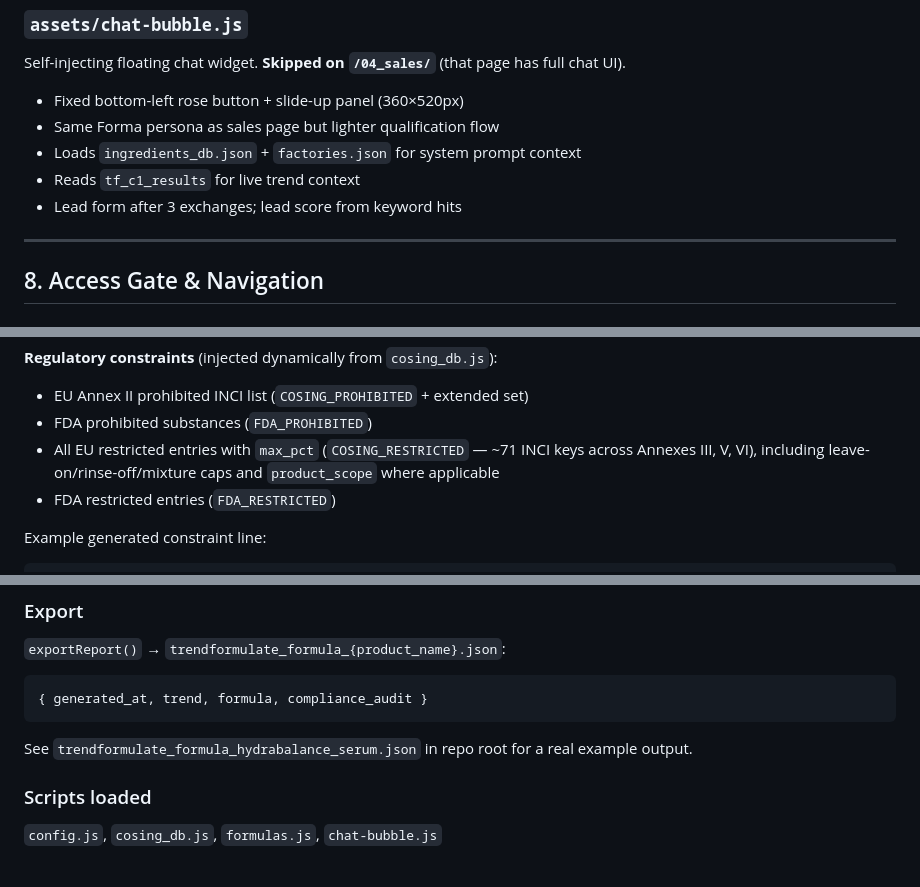
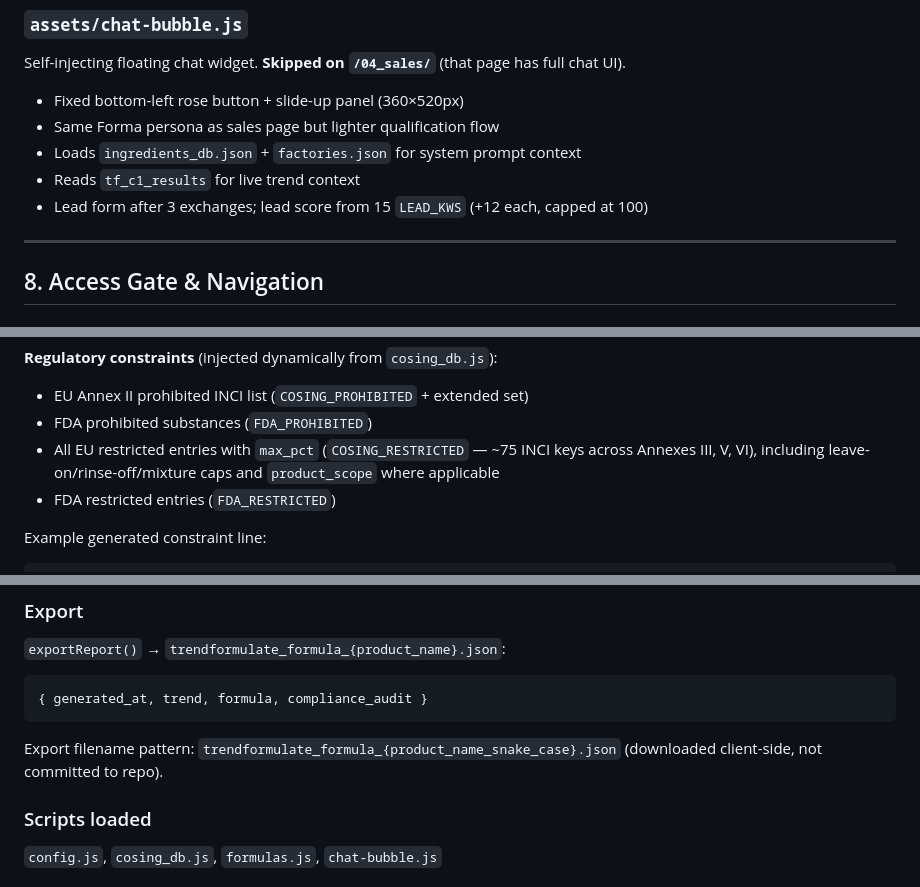
Before and after one commit to DevByGot/TrendFormulate, a Markdown page: blueprint.md, 3 parts joined by grey strips. Rendered like a GitHub page.

````diff
--- a/blueprint.md
+++ b/blueprint.md
@@ -695,7 +695,7 @@ Self-injecting floating chat widget. **Skipped on `/04_sales/`** (that page has
 - Same Forma persona as sales page but lighter qualification flow
 - Loads `ingredients_db.json` + `factories.json` for system prompt context
 - Reads `tf_c1_results` for live trend context
-- Lead form after 3 exchanges; lead score from keyword hits
+- Lead form after 3 exchanges; lead score from 15 `LEAD_KWS` (+12 each, capped at 100)
 
 ---
 
@@ -901,7 +901,7 @@ Returns JSON:
 **Regulatory constraints** (injected dynamically from `cosing_db.js`):
 - EU Annex II prohibited INCI list (`COSING_PROHIBITED` + extended set)
 - FDA prohibited substances (`FDA_PROHIBITED`)
-- All EU restricted entries with `max_pct` (`COSING_RESTRICTED` — ~71 INCI keys across Annexes III, V, VI), including leave-on/rinse-off/mixture caps and `product_scope` where applicable
+- All EU restricted entries with `max_pct` (`COSING_RESTRICTED` — ~75 INCI keys across Annexes III, V, VI), including leave-on/rinse-off/mixture caps and `product_scope` where applicable
 - FDA restricted entries (`FDA_RESTRICTED`)
 
 Example generated constraint line:
@@ -955,7 +955,7 @@ TFFormulas.save({
 { generated_at, trend, formula, compliance_audit }
 ```
 
-See `trendformulate_formula_hydrabalance_serum.json` in repo root for a real example output.
+Export filename pattern: `trendformulate_formula_{product_name_snake_case}.json` (downloaded client-side, not committed to repo).
 
 ### Scripts loaded
 
````
Also changed, not shown: other parts of blueprint.md (+27 -16 lines).
